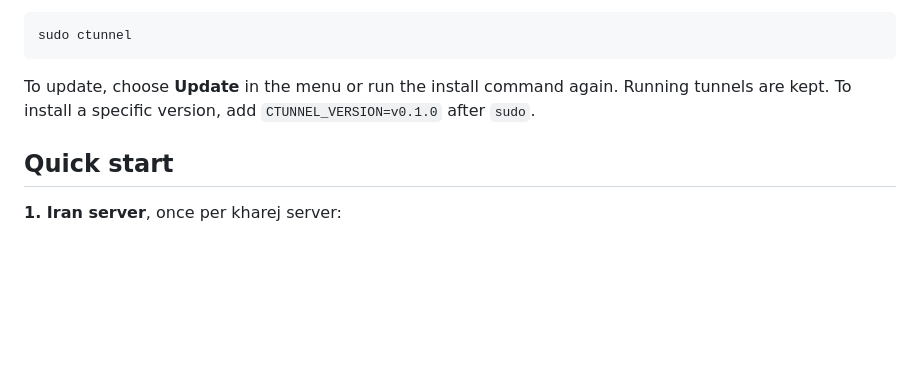
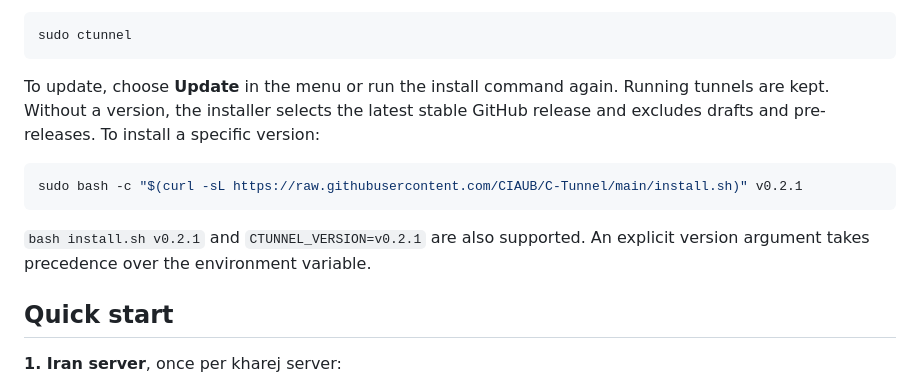
Before and after one commit to CIAUB/C-Tunnel, a Markdown page: README.md, the part around the change. Drawn GitHub-style; blank space fills up the shorter version.

Commit message:
Update README with installation version details

````diff
--- a/README.md
+++ b/README.md
@@ -106,7 +106,13 @@ sudo ctunnel
 ```
 
 To update, choose **Update** in the menu or run the install command again. Running tunnels are kept.
-To install a specific version, add `CTUNNEL_VERSION=v0.1.0` after `sudo`.
+Without a version, the installer selects the latest stable GitHub release and excludes drafts and pre-releases. To install a specific version:
+
+```bash
+sudo bash -c "$(curl -sL https://raw.githubusercontent.com/CIAUB/C-Tunnel/main/install.sh)" v0.2.1
+```
+
+`bash install.sh v0.2.1` and `CTUNNEL_VERSION=v0.2.1` are also supported. An explicit version argument takes precedence over the environment variable.
 
 ## Quick start
 
````
